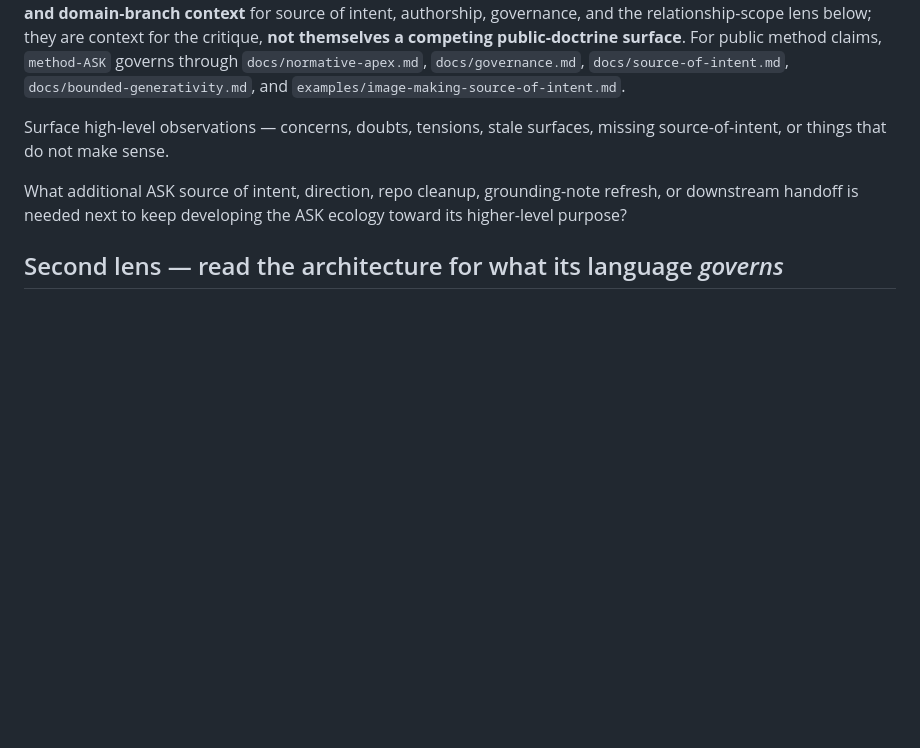
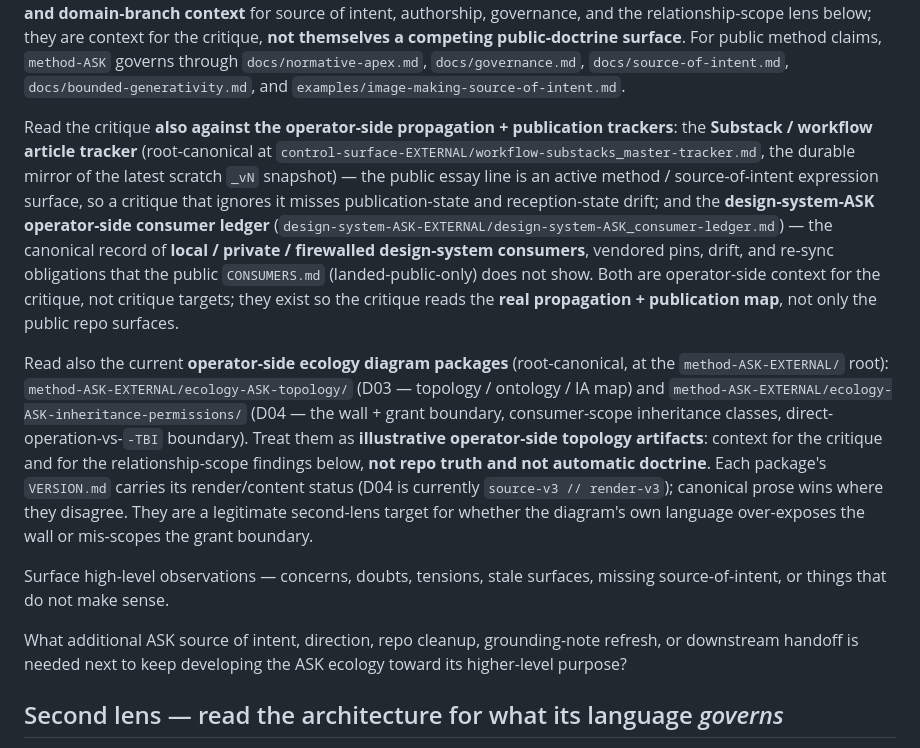
Before and after one commit to apexSolarKiss/control-surface, a Markdown page: prompts/ecology-critique-initial-prompt.md, the part around one of its changes. Drawn GitHub-style; blank space fills up the shorter version.

```diff
--- a/prompts/ecology-critique-initial-prompt.md
+++ b/prompts/ecology-critique-initial-prompt.md
@@ -16,5 +16,9 @@ Read the critique **in the context of the ASK inheritable identity/design layer*
 
 Read the critique **also in the context of the current operator-side source-of-intent canonicals** — the **Source of Intent** master (`control-surface-EXTERNAL/source-of-intent_master-context-note.md`) and its **Image-Making + Source of Intent** branch (`control-surface-EXTERNAL/image-making-source-of-intent_master-context-note.md`), or their mounted/uploaded mirrors where filesystem access is unavailable. These are the ecology's **evidence, synthesis, and domain-branch context** for source of intent, authorship, governance, and the relationship-scope lens below; they are context for the critique, **not themselves a competing public-doctrine surface**. For public method claims, `method-ASK` governs through `docs/normative-apex.md`, `docs/governance.md`, `docs/source-of-intent.md`, `docs/bounded-generativity.md`, and `examples/image-making-source-of-intent.md`.
+
+Read the critique **also against the operator-side propagation + publication trackers**: the **Substack / workflow article tracker** (root-canonical at `control-surface-EXTERNAL/workflow-substacks_master-tracker.md`, the durable mirror of the latest scratch `_vN` snapshot) — the public essay line is an active method / source-of-intent expression surface, so a critique that ignores it misses publication-state and reception-state drift; and the **design-system-ASK operator-side consumer ledger** (`design-system-ASK-EXTERNAL/design-system-ASK_consumer-ledger.md`) — the canonical record of **local / private / firewalled design-system consumers**, vendored pins, drift, and re-sync obligations that the public `CONSUMERS.md` (landed-public-only) does not show. Both are operator-side context for the critique, not critique targets; they exist so the critique reads the **real propagation + publication map**, not only the public repo surfaces.
+
+Read also the current **operator-side ecology diagram packages** (root-canonical, at the `method-ASK-EXTERNAL/` root): `method-ASK-EXTERNAL/ecology-ASK-topology/` (D03 — topology / ontology / IA map) and `method-ASK-EXTERNAL/ecology-ASK-inheritance-permissions/` (D04 — the wall + grant boundary, consumer-scope inheritance classes, direct-operation-vs-`-TBI` boundary). Treat them as **illustrative operator-side topology artifacts**: context for the critique and for the relationship-scope findings below, **not repo truth and not automatic doctrine**. Each package's `VERSION.md` carries its render/content status (D04 is currently `source-v3 // render-v3`); canonical prose wins where they disagree. They are a legitimate second-lens target for whether the diagram's own language over-exposes the wall or mis-scopes the grant boundary.
 
 Surface high-level observations — concerns, doubts, tensions, stale surfaces, missing source-of-intent, or things that do not make sense.
 
```
Also changed, not shown: other parts of prompts/ecology-critique-initial-prompt.md (+1 -1 lines), prompts/ecology-critique-execution-prompt.md (+4 -1 lines), prompts/ecology-critique-synthesis-prompt.md (+5 -1 lines).
